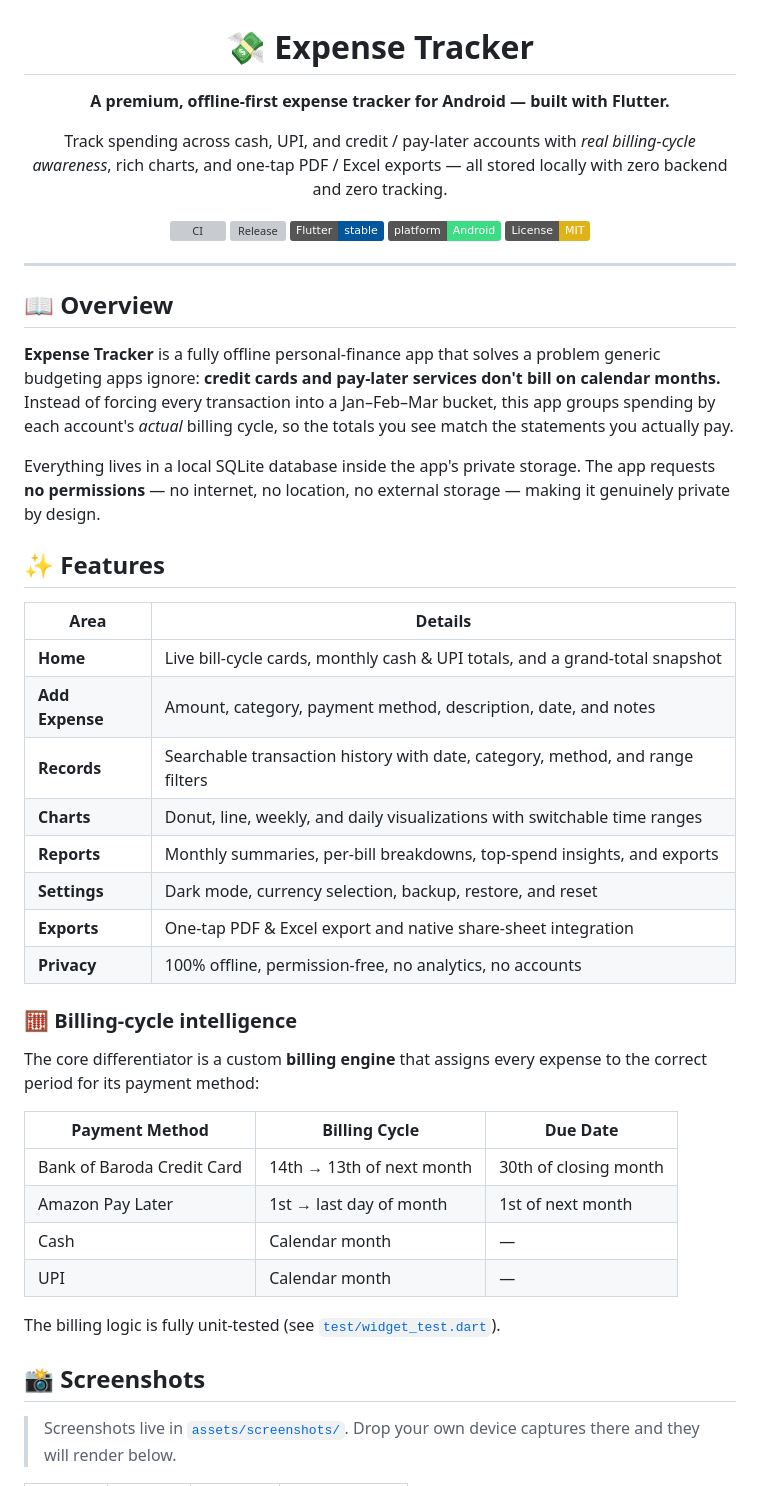
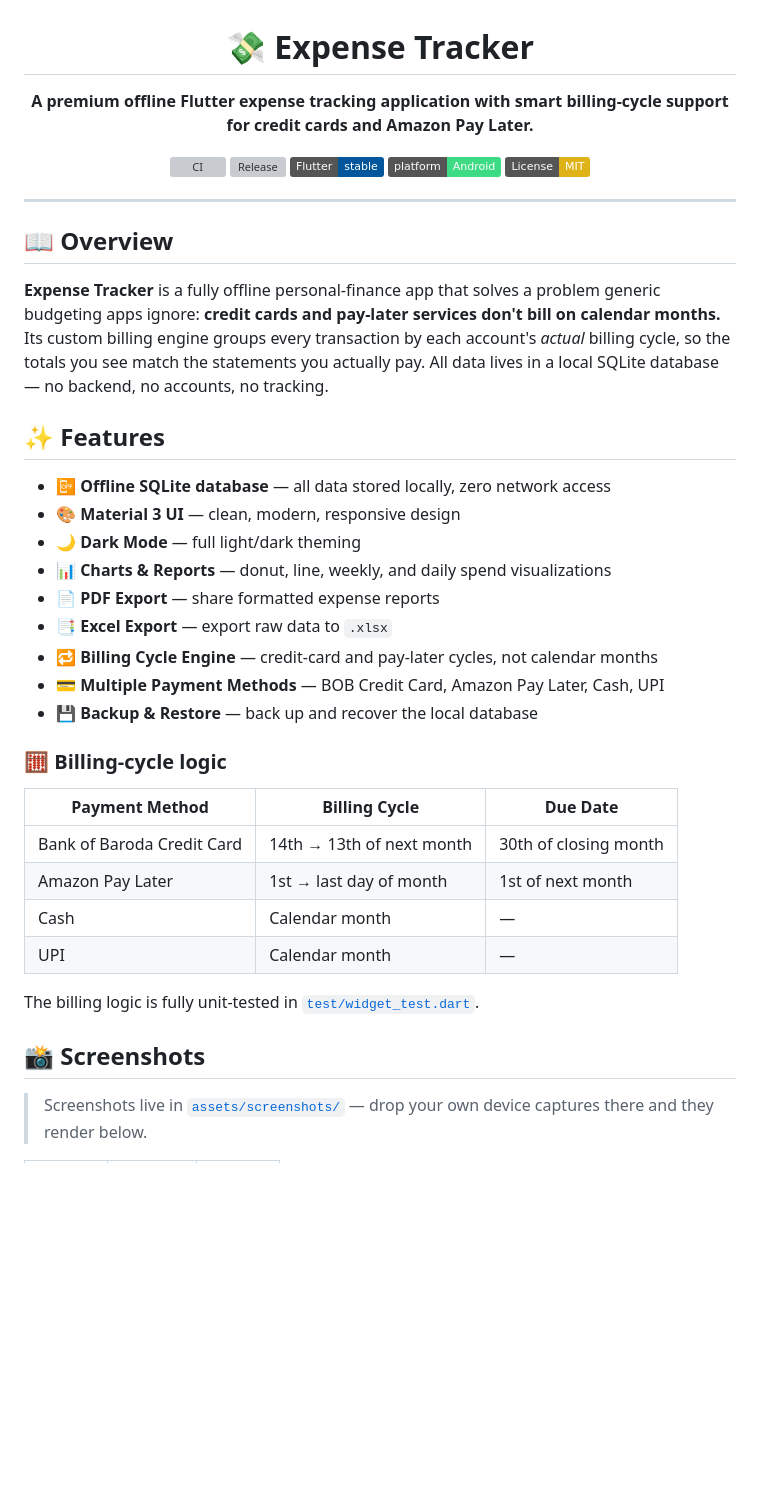
Before and after one commit to Danimahesh/expense_tracker, a Markdown page: README.md, the part around one of its changes. GitHub-like rendering; badges without logos; blank space fills up the shorter version; grey boxes are pictures that could not be loaded.

```diff
--- a/README.md
+++ b/README.md
@@ -2,11 +2,8 @@
 
 # 💸 Expense Tracker
 
-**A premium, offline-first expense tracker for Android — built with Flutter.**
-
-Track spending across cash, UPI, and credit / pay-later accounts with
-*real billing-cycle awareness*, rich charts, and one-tap PDF / Excel exports —
-all stored locally with zero backend and zero tracking.
+**A premium offline Flutter expense tracking application with smart
+billing-cycle support for credit cards and Amazon Pay Later.**
 
 [![CI](https://github.com/Danimahesh/expense_tracker/actions/workflows/build.yml/badge.svg)](https://github.com/Danimahesh/expense_tracker/actions/workflows/build.yml)
 [![Release](https://img.shields.io/github/v/release/Danimahesh/expense_tracker?include_prereleases&sort=semver)](https://github.com/Danimahesh/expense_tracker/releases)
@@ -21,32 +18,25 @@ all stored locally with zero backend and zero tracking.
 ## 📖 Overview
 
 **Expense Tracker** is a fully offline personal-finance app that solves a problem
-generic budgeting apps ignore: **credit cards and pay-later services don't bill
-on calendar months.** Instead of forcing every transaction into a Jan–Feb–Mar
-bucket, this app groups spending by each account's *actual* billing cycle, so the
-totals you see match the statements you actually pay.
-
-Everything lives in a local SQLite database inside the app's private storage. The
-app requests **no permissions** — no internet, no location, no external storage —
-making it genuinely private by design.
+generic budgeting apps ignore: **credit cards and pay-later services don't bill on
+calendar months.** Its custom billing engine groups every transaction by each
+account's *actual* billing cycle, so the totals you see match the statements you
+actually pay. All data lives in a local SQLite database — no backend, no accounts,
+no tracking.
 
 ## ✨ Features
 
-| Area | Details |
-|------|---------|
-| **Home** | Live bill-cycle cards, monthly cash & UPI totals, and a grand-total snapshot |
-| **Add Expense** | Amount, category, payment method, description, date, and notes |
-| **Records** | Searchable transaction history with date, category, method, and range filters |
-| **Charts** | Donut, line, weekly, and daily visualizations with switchable time ranges |
-| **Reports** | Monthly summaries, per-bill breakdowns, top-spend insights, and exports |
-| **Settings** | Dark mode, currency selection, backup, restore, and reset |
-| **Exports** | One-tap PDF & Excel export and native share-sheet integration |
-| **Privacy** | 100% offline, permission-free, no analytics, no accounts |
+- 📴 **Offline SQLite database** — all data stored locally, zero network access
+- 🎨 **Material 3 UI** — clean, modern, responsive design
+- 🌙 **Dark Mode** — full light/dark theming
+- 📊 **Charts & Reports** — donut, line, weekly, and daily spend visualizations
+- 📄 **PDF Export** — share formatted expense reports
+- 📑 **Excel Export** — export raw data to `.xlsx`
+- 🔁 **Billing Cycle Engine** — credit-card and pay-later cycles, not calendar months
+- 💳 **Multiple Payment Methods** — BOB Credit Card, Amazon Pay Later, Cash, UPI
+- 💾 **Backup & Restore** — back up and recover the local database
 
-### 🧮 Billing-cycle intelligence
-
-The core differentiator is a custom **billing engine** that assigns every expense
-to the correct period for its payment method:
+### 🧮 Billing-cycle logic
 
 | Payment Method | Billing Cycle | Due Date |
 |----------------|---------------|----------|
@@ -55,10 +45,10 @@ to the correct period for its payment method:
 | Cash | Calendar month | — |
 | UPI | Calendar month | — |
 
-The billing logic is fully unit-tested (see [`test/widget_test.dart`](test/widget_test.dart)).
+The billing logic is fully unit-tested in [`test/widget_test.dart`](test/widget_test.dart).
 
 ## 📸 Screenshots
 
-> Screenshots live in [`assets/screenshots/`](assets/screenshots). Drop your own
-> device captures there and they will render below.
+> Screenshots live in [`assets/screenshots/`](assets/screenshots) — drop your own
+> device captures there and they render below.
 
```
Also changed, not shown: other parts of README.md (+38 -67 lines).
